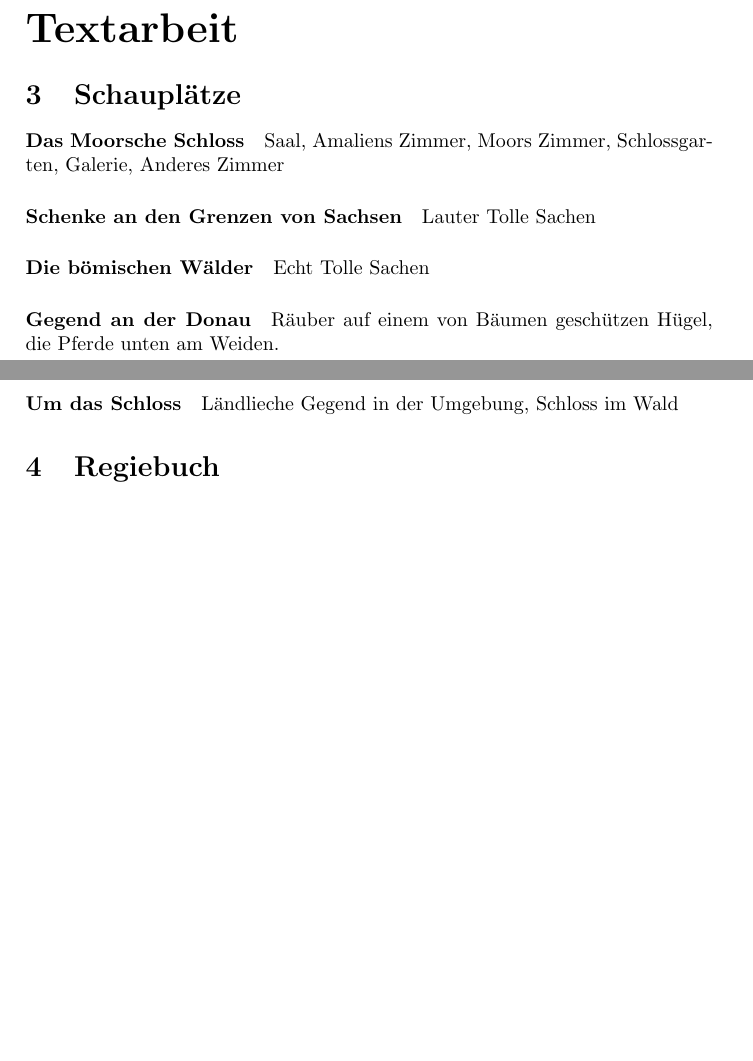
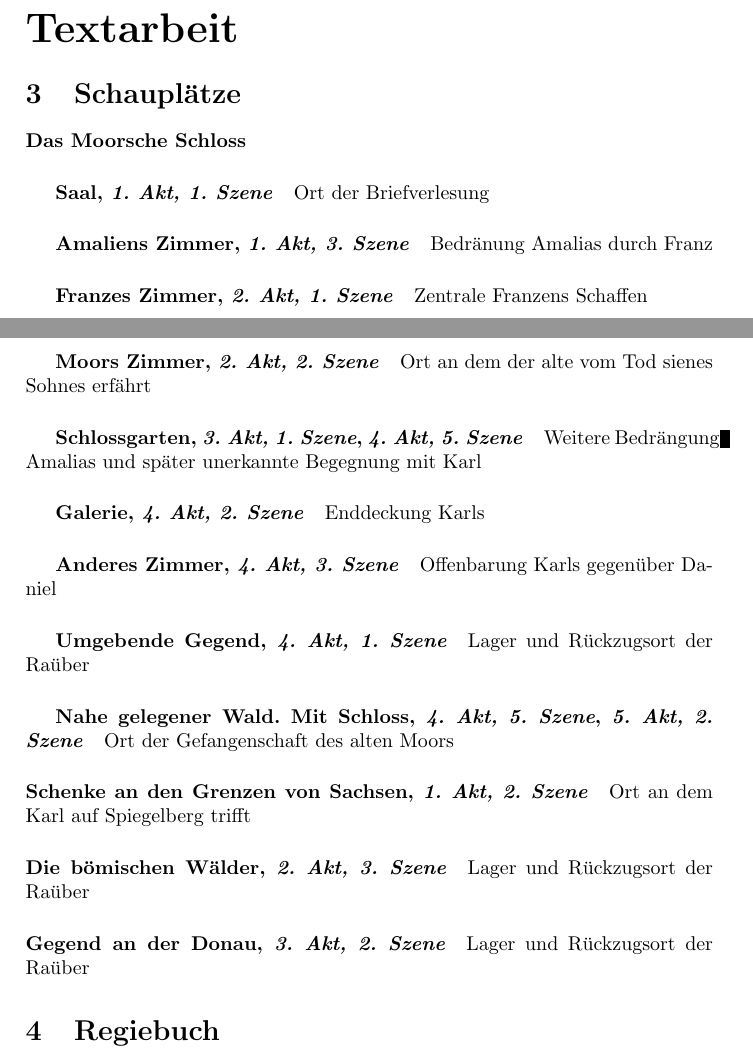
Before and after one commit to fabiomadge/DieRauber, a LaTeX document (dieRäuber.tex, which reads schauplaetze.tex): two parts of pages 4 and 5 of 8 before the commit and two parts of pages 4 and 5 of 9 after it, joined at a grey line, cut so that both start at the same text, the shorter picture padded with empty space. Compiled offline with pdfLaTeX.

Commit message:
schauplaetze 1.0, raw

```diff
--- a/schauplaetze.tex
+++ b/schauplaetze.tex
@@ -1,10 +1,25 @@
 \paragraph{Das Moorsche Schloss}
-Saal, Amaliens Zimmer, Moors Zimmer, Schlossgarten, Galerie, Anderes Zimmer
-\paragraph{Schenke an den Grenzen von Sachsen}
-Lauter Tolle Sachen
-\paragraph{Die b"omischen W"alder}
-Echt Tolle Sachen
-\paragraph{Gegend an der Donau}
-R"auber auf einem von B"aumen geschützen H"ugel, die Pferde unten am Weiden.
-\paragraph{Um das Schloss}
-L"andlieche Gegend in der Umgebung, Schloss im Wald
+	\subparagraph{Saal, \textit{1. Akt, 1. Szene}}
+		Ort der Briefverlesung
+	\subparagraph{Amaliens Zimmer, \textit{1. Akt, 3. Szene}}
+		Bedr"anung Amalias durch Franz
+	\subparagraph{Franzes Zimmer, \textit{2. Akt, 1. Szene}}
+		Zentrale Franzens Schaffen
+	\subparagraph{Moors Zimmer, \textit{2. Akt, 2. Szene}}
+		Ort an dem der alte vom Tod sienes Sohnes erf"ahrt
+	\subparagraph{Schlossgarten, \textit{3. Akt, 1. Szene}, \textit{4. Akt, 5. Szene}}
+		Weitere Bedr"angung Amalias und sp"ater unerkannte Begegnung mit Karl
+	\subparagraph{Galerie, \textit{4. Akt, 2. Szene}}
+		Enddeckung Karls
+	\subparagraph{Anderes Zimmer, \textit{4. Akt, 3. Szene}}
+		Offenbarung Karls gegenüber Daniel
+	\subparagraph{Umgebende Gegend, \textit{4. Akt, 1. Szene}}
+		Lager und R"uckzugsort der Ra"uber
+	\subparagraph{Nahe gelegener Wald. Mit Schloss, \textit{4. Akt, 5. Szene}, \textit{5. Akt, 2. Szene}}
+		Ort der Gefangenschaft des alten Moors
+\paragraph{Schenke an den Grenzen von Sachsen, \textit{1. Akt, 2. Szene}}
+Ort an dem Karl auf Spiegelberg trifft
+\paragraph{Die b"omischen W"alder, \textit{2. Akt, 3. Szene}}
+Lager und R"uckzugsort der Ra"uber
+\paragraph{Gegend an der Donau, \textit{3. Akt, 2. Szene}}
+Lager und R"uckzugsort der Ra"uber
```
Also changed, not shown: 1 other file.
